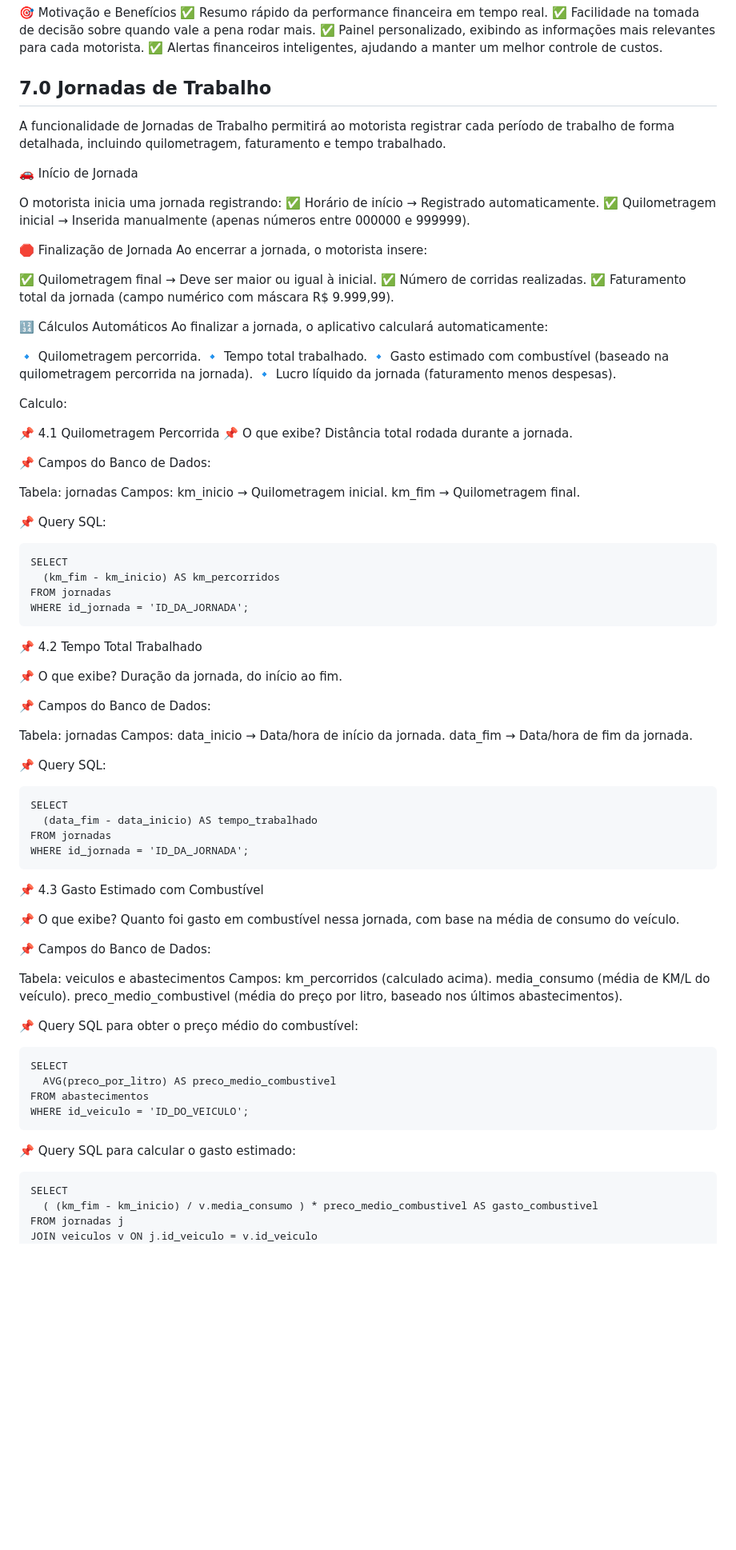
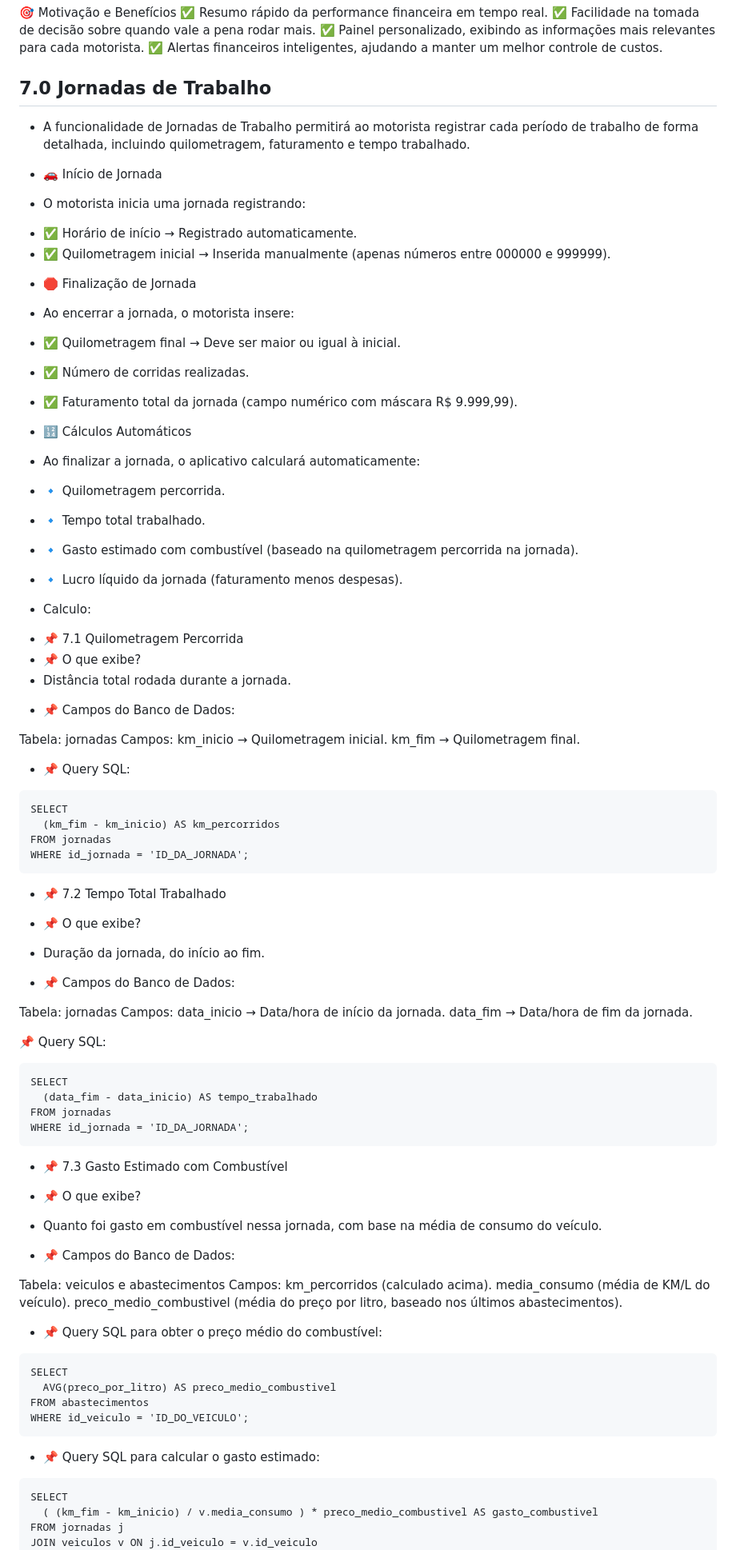
Before and after one commit to fwagnersilva/GiroPro, a Markdown page: README.md, the part around one of its changes. Shown at 80% size. Drawn GitHub-style; blank space fills up the shorter version.

````diff
--- a/README.md
+++ b/README.md
@@ -840,43 +840,44 @@ Se os gastos com combustível estiverem acima da média usual do motorista, um a
 
 ## 7.0 Jornadas de Trabalho
 
-A funcionalidade de Jornadas de Trabalho permitirá ao motorista registrar cada período de trabalho de forma detalhada, incluindo quilometragem, faturamento e tempo trabalhado.
-
-🚗 Início de Jornada
-
-O motorista inicia uma jornada registrando:
-✅ Horário de início → Registrado automaticamente.
-✅ Quilometragem inicial → Inserida manualmente (apenas números entre 000000 e 999999).
-
-🛑 Finalização de Jornada
-Ao encerrar a jornada, o motorista insere:
-
-✅ Quilometragem final → Deve ser maior ou igual à inicial.
-✅ Número de corridas realizadas.
-✅ Faturamento total da jornada (campo numérico com máscara R$ 9.999,99).
-
-🔢 Cálculos Automáticos
-Ao finalizar a jornada, o aplicativo calculará automaticamente:
-
-🔹 Quilometragem percorrida.
-🔹 Tempo total trabalhado.
-🔹 Gasto estimado com combustível (baseado na quilometragem percorrida na jornada).
-🔹 Lucro líquido da jornada (faturamento menos despesas).
-
-Calculo:
-
-📌 4.1 Quilometragem Percorrida
-📌 O que exibe?
-Distância total rodada durante a jornada.
-
-📌 Campos do Banco de Dados:
+* A funcionalidade de Jornadas de Trabalho permitirá ao motorista registrar cada período de trabalho de forma detalhada, incluindo quilometragem, faturamento e tempo trabalhado.
+
+* 🚗 Início de Jornada
+
+* O motorista inicia uma jornada registrando:
+
+- ✅ Horário de início → Registrado automaticamente.
+- ✅ Quilometragem inicial → Inserida manualmente (apenas números entre 000000 e 999999).
+
+* 🛑 Finalização de Jornada
+- Ao encerrar a jornada, o motorista insere:
+
+- ✅ Quilometragem final → Deve ser maior ou igual à inicial.
+- ✅ Número de corridas realizadas.
+- ✅ Faturamento total da jornada (campo numérico com máscara R$ 9.999,99).
+
+* 🔢 Cálculos Automáticos
+- Ao finalizar a jornada, o aplicativo calculará automaticamente:
+
+- 🔹 Quilometragem percorrida.
+- 🔹 Tempo total trabalhado.
+- 🔹 Gasto estimado com combustível (baseado na quilometragem percorrida na jornada).
+- 🔹 Lucro líquido da jornada (faturamento menos despesas).
+
+* Calculo:
+
+- 📌 7.1 Quilometragem Percorrida
+- 📌 O que exibe?
+- Distância total rodada durante a jornada.
+
+* 📌 Campos do Banco de Dados:
 
 Tabela: jornadas
 Campos:
 km_inicio → Quilometragem inicial.
 km_fim → Quilometragem final.
 
-📌 Query SQL:
+* 📌 Query SQL:
 
 ```
 SELECT
@@ -885,12 +886,12 @@ FROM jornadas
 WHERE id_jornada = 'ID_DA_JORNADA';
 ```
 
-📌 4.2 Tempo Total Trabalhado
-
-📌 O que exibe?
-Duração da jornada, do início ao fim.
-
-📌 Campos do Banco de Dados:
+* 📌 7.2 Tempo Total Trabalhado
+
+* 📌 O que exibe?
+- Duração da jornada, do início ao fim.
+
+* 📌 Campos do Banco de Dados:
 
 Tabela: jornadas
 Campos:
@@ -905,12 +906,12 @@ FROM jornadas
 WHERE id_jornada = 'ID_DA_JORNADA';
 ```
 
-📌 4.3 Gasto Estimado com Combustível
-
-📌 O que exibe?
-Quanto foi gasto em combustível nessa jornada, com base na média de consumo do veículo.
-
-📌 Campos do Banco de Dados:
+* 📌 7.3 Gasto Estimado com Combustível
+
+* 📌 O que exibe?
+- Quanto foi gasto em combustível nessa jornada, com base na média de consumo do veículo.
+
+* 📌 Campos do Banco de Dados:
 
 Tabela: veiculos e abastecimentos
 Campos:
@@ -918,7 +919,7 @@ km_percorridos (calculado acima).
 media_consumo (média de KM/L do veículo).
 preco_medio_combustivel (média do preço por litro, baseado nos últimos abastecimentos).
 
-📌 Query SQL para obter o preço médio do combustível:
+* 📌 Query SQL para obter o preço médio do combustível:
 
 ```
 SELECT
@@ -926,7 +927,9 @@ SELECT
 FROM abastecimentos
 WHERE id_veiculo = 'ID_DO_VEICULO';
 ```
-📌 Query SQL para calcular o gasto estimado:
+
+* 📌 Query SQL para calcular o gasto estimado:
+
 ```
 SELECT
   ( (km_fim - km_inicio) / v.media_consumo ) * preco_medio_combustivel AS gasto_combustivel
````
Also changed, not shown: other parts of README.md (+7 -7 lines).
